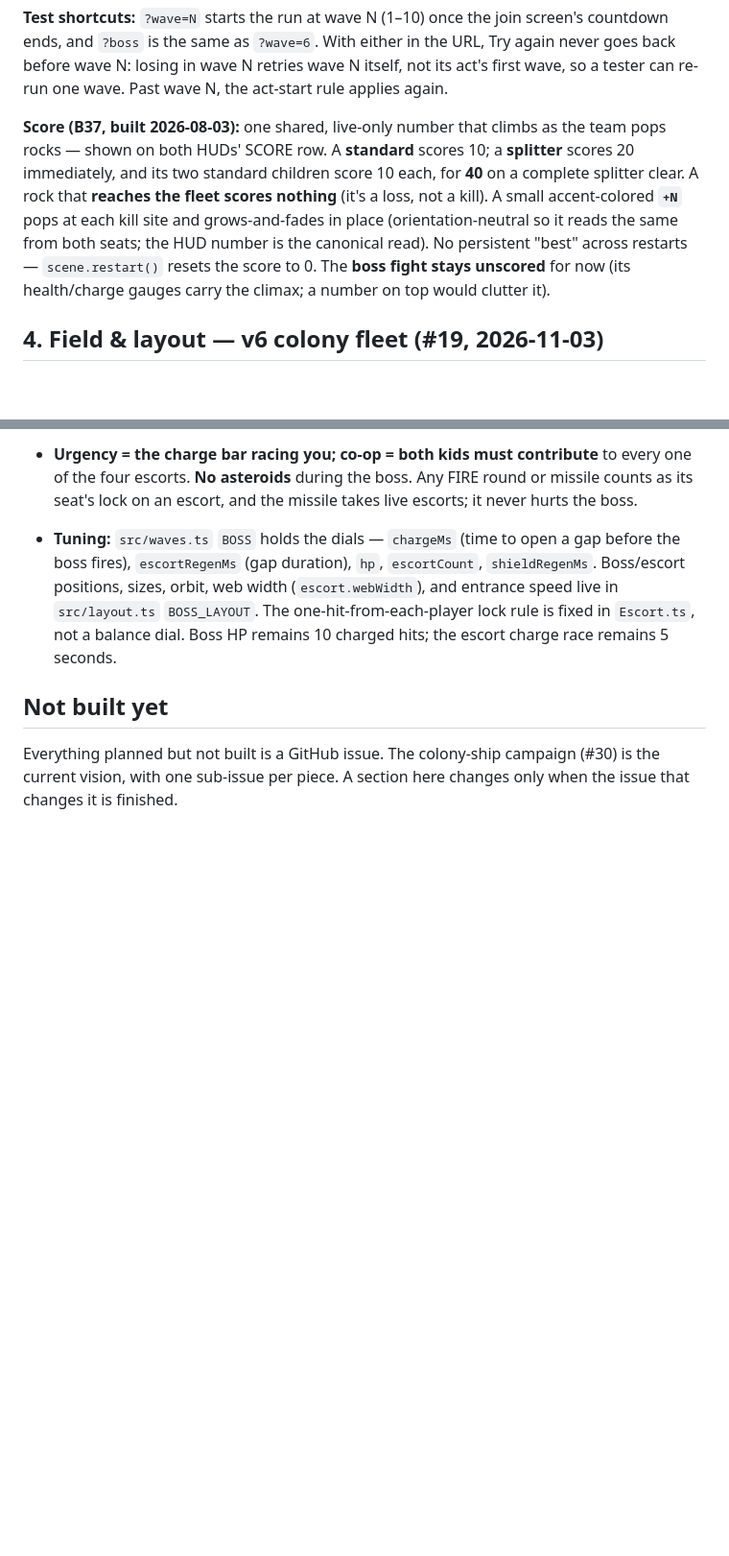
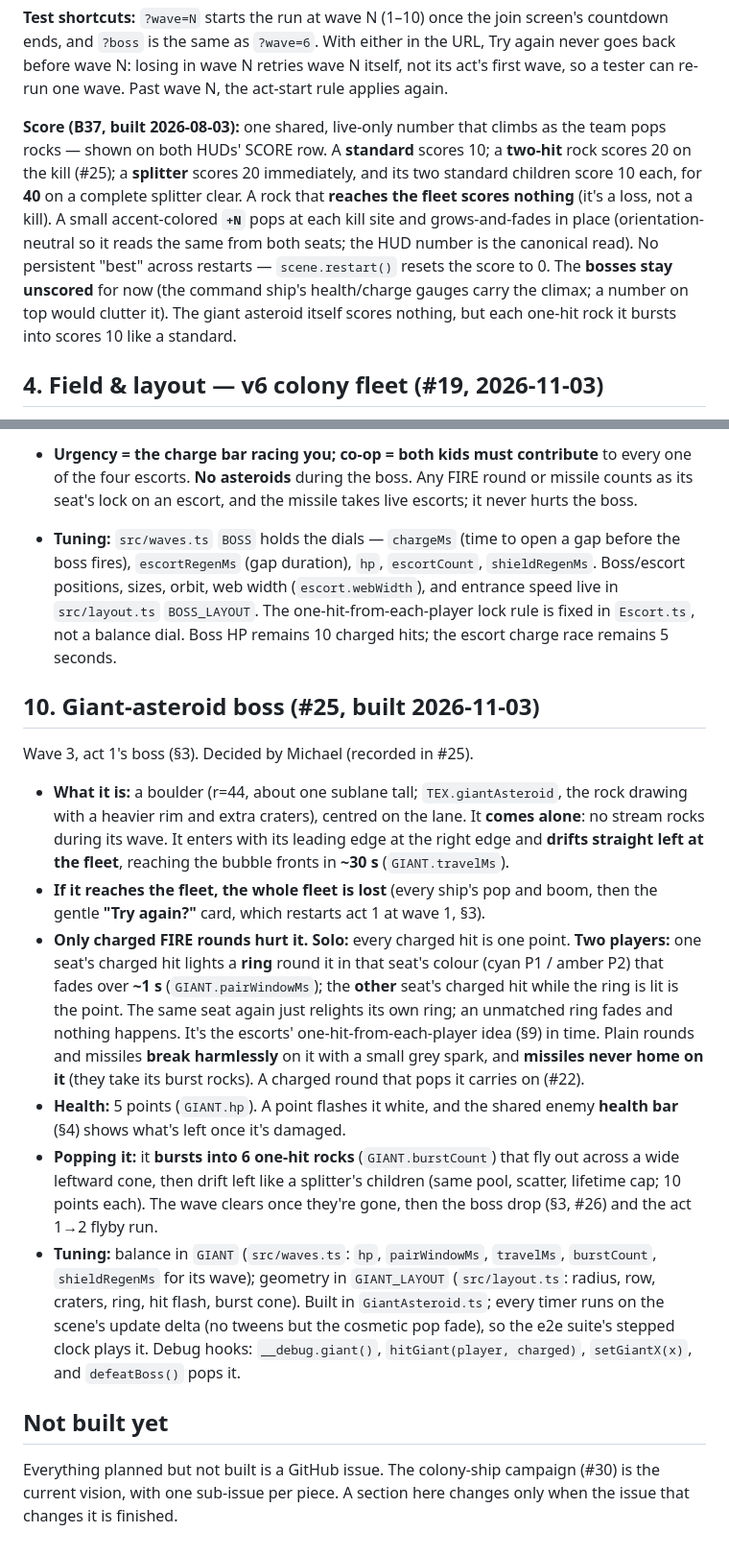
Before and after one commit to michac/star-slingers, a Markdown page: docs/design.md, 2 parts joined by grey strips. Shown at 96% size. Rendered like a GitHub page; blank space fills up the shorter version.

```diff
--- a/docs/design.md
+++ b/docs/design.md
@@ -41,7 +41,7 @@ A field wave fields a **finite quota** of asteroids. Respawns stop when the quot
 
 **Test shortcuts:** `?wave=N` starts the run at wave N (1–10) once the join screen's countdown ends, and `?boss` is the same as `?wave=6`. With either in the URL, Try again never goes back before wave N: losing in wave N retries wave N itself, not its act's first wave, so a tester can re-run one wave. Past wave N, the act-start rule applies again.
 
-**Score (B37, built 2026-08-03):** one shared, live-only number that climbs as the team pops rocks — shown on both HUDs' SCORE row. A **standard** scores 10; a **splitter** scores 20 immediately, and its two standard children score 10 each, for **40** on a complete splitter clear. A rock that **reaches the fleet scores nothing** (it's a loss, not a kill). A small accent-colored **`+N`** pops at each kill site and grows-and-fades in place (orientation-neutral so it reads the same from both seats; the HUD number is the canonical read). No persistent "best" across restarts — `scene.restart()` resets the score to 0. The **boss fight stays unscored** for now (its health/charge gauges carry the climax; a number on top would clutter it).
+**Score (B37, built 2026-08-03):** one shared, live-only number that climbs as the team pops rocks — shown on both HUDs' SCORE row. A **standard** scores 10; a **two-hit** rock scores 20 on the kill (#25); a **splitter** scores 20 immediately, and its two standard children score 10 each, for **40** on a complete splitter clear. A rock that **reaches the fleet scores nothing** (it's a loss, not a kill). A small accent-colored **`+N`** pops at each kill site and grows-and-fades in place (orientation-neutral so it reads the same from both seats; the HUD number is the canonical read). No persistent "best" across restarts — `scene.restart()` resets the score to 0. The **bosses stay unscored** for now (the command ship's health/charge gauges carry the climax; a number on top would clutter it). The giant asteroid itself scores nothing, but each one-hit rock it bursts into scores 10 like a standard.
 
 ## 4. Field & layout — v6 colony fleet (#19, 2026-11-03)
 
@@ -194,5 +195,16 @@ while battling**, guarded by a **fixed-radius rotating diamond** of 4 escort ves
   entrance speed live in `src/layout.ts` `BOSS_LAYOUT`. The one-hit-from-each-player lock
   rule is fixed in `Escort.ts`, not a balance dial. Boss HP remains 10 charged hits; the escort charge race remains 5 seconds.
 
+## 10. Giant-asteroid boss (#25, built 2026-11-03)
+
+Wave 3, act 1's boss (§3). Decided by Michael (recorded in #25).
+
+- **What it is:** a boulder (r=44, about one sublane tall; `TEX.giantAsteroid`, the rock drawing with a heavier rim and extra craters), centred on the lane. It **comes alone**: no stream rocks during its wave. It enters with its leading edge at the right edge and **drifts straight left at the fleet**, reaching the bubble fronts in **~30 s** (`GIANT.travelMs`).
+- **If it reaches the fleet, the whole fleet is lost** (every ship's pop and boom, then the gentle **"Try again?"** card, which restarts act 1 at wave 1, §3).
+- **Only charged FIRE rounds hurt it.** **Solo:** every charged hit is one point. **Two players:** one seat's charged hit lights a **ring** round it in that seat's colour (cyan P1 / amber P2) that fades over **~1 s** (`GIANT.pairWindowMs`); the **other** seat's charged hit while the ring is lit is the point. The same seat again just relights its own ring; an unmatched ring fades and nothing happens. It's the escorts' one-hit-from-each-player idea (§9) in time. Plain rounds and missiles **break harmlessly** on it with a small grey spark, and **missiles never home on it** (they take its burst rocks). A charged round that pops it carries on (#22).
+- **Health:** 5 points (`GIANT.hp`). A point flashes it white, and the shared enemy **health bar** (§4) shows what's left once it's damaged.
+- **Popping it:** it **bursts into 6 one-hit rocks** (`GIANT.burstCount`) that fly out across a wide leftward cone, then drift left like a splitter's children (same pool, scatter, lifetime cap; 10 points each). The wave clears once they're gone, then the boss drop (§3, #26) and the act 1→2 flyby run.
+- **Tuning:** balance in `GIANT` (`src/waves.ts`: `hp`, `pairWindowMs`, `travelMs`, `burstCount`, `shieldRegenMs` for its wave); geometry in `GIANT_LAYOUT` (`src/layout.ts`: radius, row, craters, ring, hit flash, burst cone). Built in `GiantAsteroid.ts`; every timer runs on the scene's update delta (no tweens but the cosmetic pop fade), so the e2e suite's stepped clock plays it. Debug hooks: `__debug.giant()`, `hitGiant(player, charged)`, `setGiantX(x)`, and `defeatBoss()` pops it.
+
 ## Not built yet
 Everything planned but not built is a GitHub issue. The colony-ship campaign (#30) is the current vision, with one sub-issue per piece. A section here changes only when the issue that changes it is finished.
```
Also changed, not shown: other parts of docs/design.md (+11 -10 lines), CLAUDE.md (+3 -2 lines).
